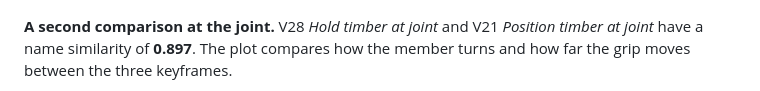
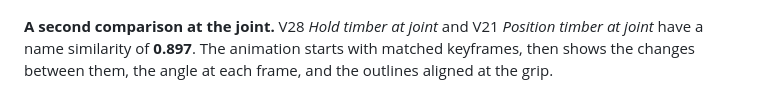
Before and after one commit to yixumochi/multicam-assembly, a Markdown page: README.md, the part around one of its changes. Rendered like a GitHub page.

Commit message:
Animate the V28 and V21 joint comparison

```diff
--- a/README.md
+++ b/README.md
@@ -47,5 +47,5 @@ The clip follows V21 *Transport held timber* and V04 *Transport and rotate timbe
 
 [![Animation of two timber transport labels being encoded, compared by cosine similarity, and checked against source frames](media/readme/sentence-transformer.gif)](https://yixumochi.github.io/multicam-assembly/media/methods/sentence-transformer.mp4)
 
-**A second comparison at the joint.** V28 *Hold timber at joint* and V21 *Position timber at joint* have a name similarity of **0.897**. The plot compares how the member turns and how far the grip moves between the three keyframes.
+**A second comparison at the joint.** V28 *Hold timber at joint* and V21 *Position timber at joint* have a name similarity of **0.897**. The animation starts with matched keyframes, then shows the changes between them, the angle at each frame, and the outlines aligned at the grip.
 
```
Also changed, not shown: other parts of README.md (+1 -1 lines), media/readme/v28-v21-joint-comparison.gif (added).
